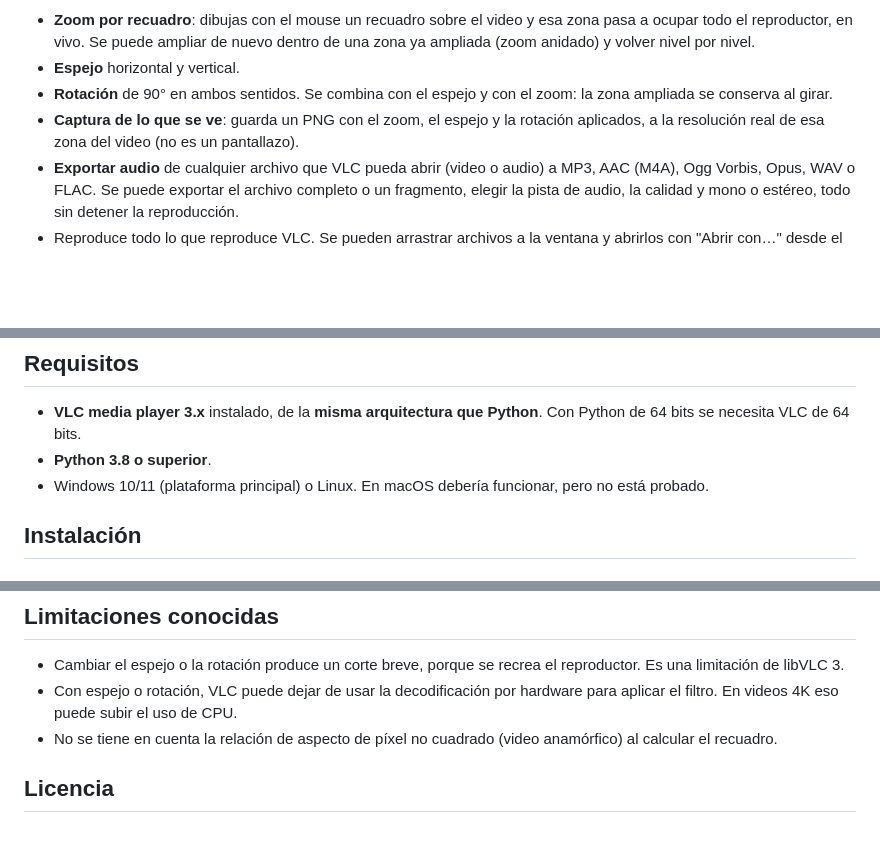
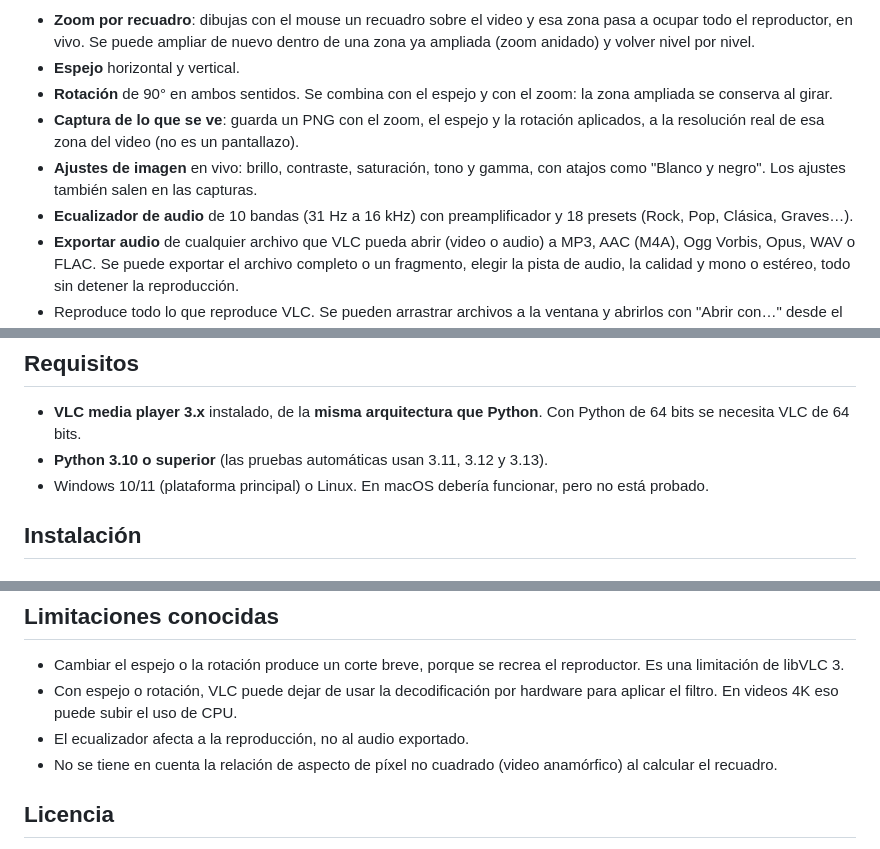
Before and after one commit to jufegofoto-cell/VideoPlay, a Markdown page: README.md, 3 parts joined by grey strips. GitHub-like rendering; blank space fills up the shorter version.

```diff
--- a/README.md
+++ b/README.md
@@ -6,6 +6,8 @@ Reproductor de video para escritorio basado en **libVLC** (el motor de VLC) con
 - **Espejo** horizontal y vertical.
 - **Rotación** de 90° en ambos sentidos. Se combina con el espejo y con el zoom: la zona ampliada se conserva al girar.
 - **Captura de lo que se ve**: guarda un PNG con el zoom, el espejo y la rotación aplicados, a la resolución real de esa zona del video (no es un pantallazo).
+- **Ajustes de imagen** en vivo: brillo, contraste, saturación, tono y gamma, con atajos como "Blanco y negro". Los ajustes también salen en las capturas.
+- **Ecualizador de audio** de 10 bandas (31 Hz a 16 kHz) con preamplificador y 18 presets (Rock, Pop, Clásica, Graves…).
 - **Exportar audio** de cualquier archivo que VLC pueda abrir (video o audio) a MP3, AAC (M4A), Ogg Vorbis, Opus, WAV o FLAC. Se puede exportar el archivo completo o un fragmento, elegir la pista de audio, la calidad y mono o estéreo, todo sin detener la reproducción.
 - Reproduce todo lo que reproduce VLC. Se pueden arrastrar archivos a la ventana y abrirlos con "Abrir con…" desde el Explorador.
 
@@ -18,7 +20,7 @@ Reproductor de video para escritorio basado en **libVLC** (el motor de VLC) con
 ## Requisitos
 
 - **VLC media player 3.x** instalado, de la **misma arquitectura que Python**. Con Python de 64 bits se necesita VLC de 64 bits.
-- **Python 3.8 o superior**.
+- **Python 3.10 o superior** (las pruebas automáticas usan 3.11, 3.12 y 3.13).
 - Windows 10/11 (plataforma principal) o Linux. En macOS debería funcionar, pero no está probado.
 
 ## Instalación
@@ -117,6 +135,7 @@ La prueba de humo reproduce el video, aplica zoom (incluido el anidado), rotaci
 
 - Cambiar el espejo o la rotación produce un corte breve, porque se recrea el reproductor. Es una limitación de libVLC 3.
 - Con espejo o rotación, VLC puede dejar de usar la decodificación por hardware para aplicar el filtro. En videos 4K eso puede subir el uso de CPU.
+- El ecualizador afecta a la reproducción, no al audio exportado.
 - No se tiene en cuenta la relación de aspecto de píxel no cuadrado (video anamórfico) al calcular el recuadro.
 
 ## Licencia
```
Also changed, not shown: other parts of README.md (+17 -1 lines), docs/ajustes.png (added), 9 other files.
